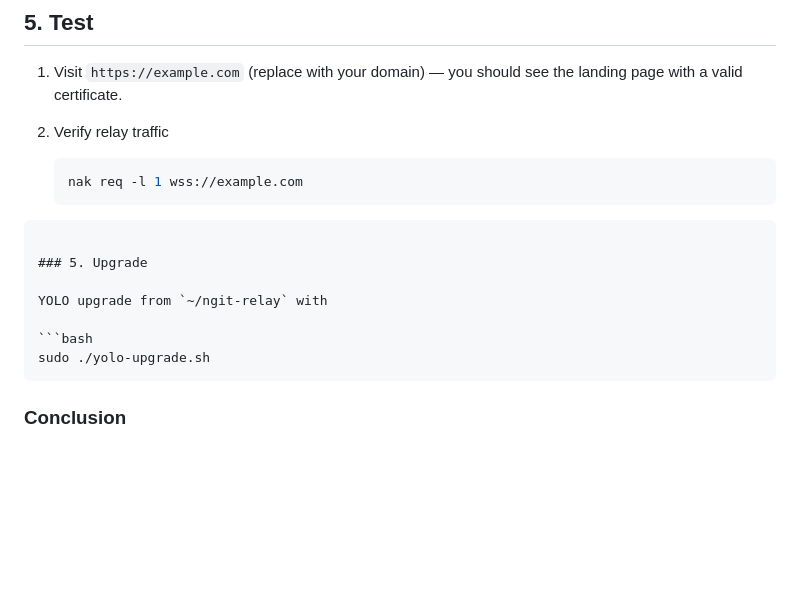
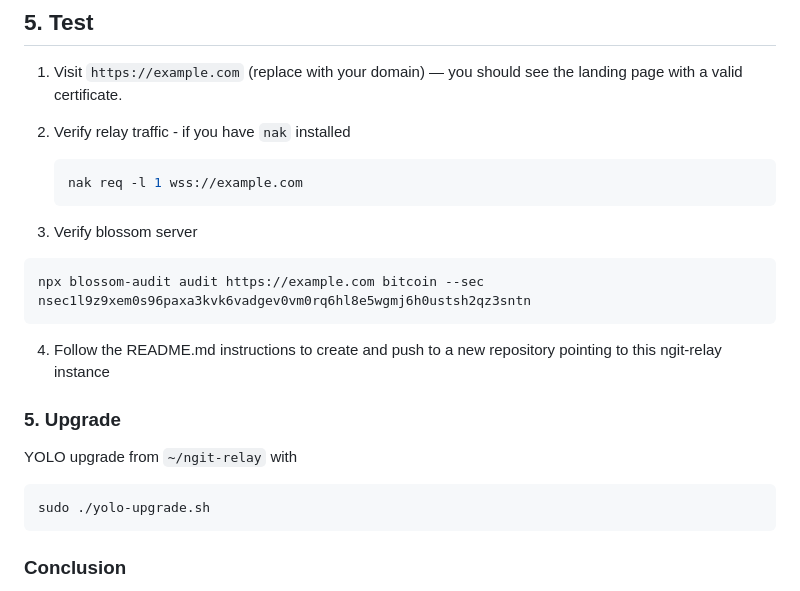
Before and after one commit to DanConwayDev/ngit-relay, a Markdown page: DEPLOYMENT.md, the part around the change. Rendered like a GitHub page; blank space fills up the shorter version.

Commit message:
docs: add more testing instructions

`````diff
--- a/DEPLOYMENT.md
+++ b/DEPLOYMENT.md
@@ -147,13 +147,19 @@ After making the necessary changes, save the file and exit the text editor. If y
 
 1. Visit `https://example.com` (replace with your domain) — you should see the landing page with a valid certificate.
 
-2. Verify relay traffic
+2. Verify relay traffic - if you have `nak` installed
 
    ```bash
    nak req -l 1 wss://example.com
    ```
 
-````
+3. Verify blossom server
+
+```bash
+npx blossom-audit audit https://example.com bitcoin --sec nsec1l9z9xem0s96paxa3kvk6vadgev0vm0rq6hl8e5wgmj6h0ustsh2qz3sntn
+```
+
+4. Follow the README.md instructions to create and push to a new repository pointing to this ngit-relay instance
 
 ### 5. Upgrade
 
@@ -161,7 +167,7 @@ YOLO upgrade from `~/ngit-relay` with
 
 ```bash
 sudo ./yolo-upgrade.sh
-````
+```
 
 ### Conclusion
 
`````
